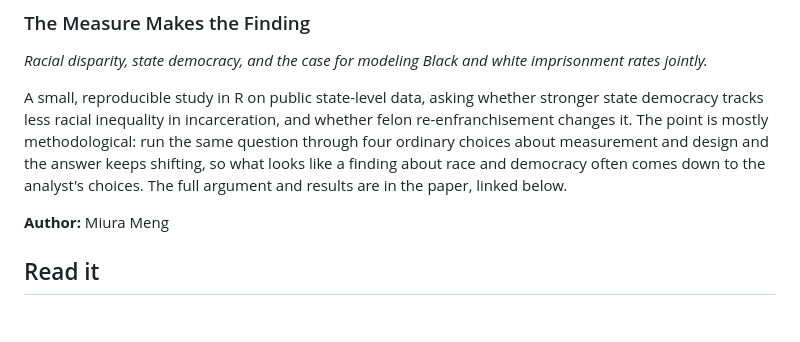
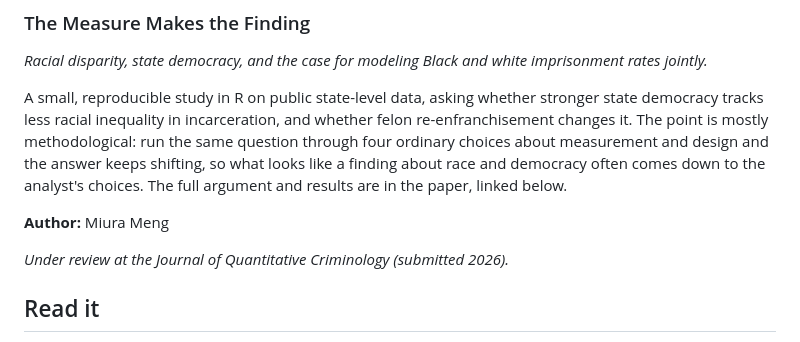
Before and after one commit to haomeng797-ship-it/dem-crime-equity, a Markdown page: README.md, the part around the change. GitHub-like rendering; blank space fills up the shorter version.

Commit message:
Note journal review status in README

```diff
--- a/README.md
+++ b/README.md
@@ -6,6 +6,8 @@
 A small, reproducible study in R on public state-level data, asking whether stronger state democracy tracks less racial inequality in incarceration, and whether felon re-enfranchisement changes it. The point is mostly methodological: run the same question through four ordinary choices about measurement and design and the answer keeps shifting, so what looks like a finding about race and democracy often comes down to the analyst's choices. The full argument and results are in the paper, linked below.
 
 **Author:** Miura Meng
+
+*Under review at the Journal of Quantitative Criminology (submitted 2026).*
 
 ## Read it
 
```
